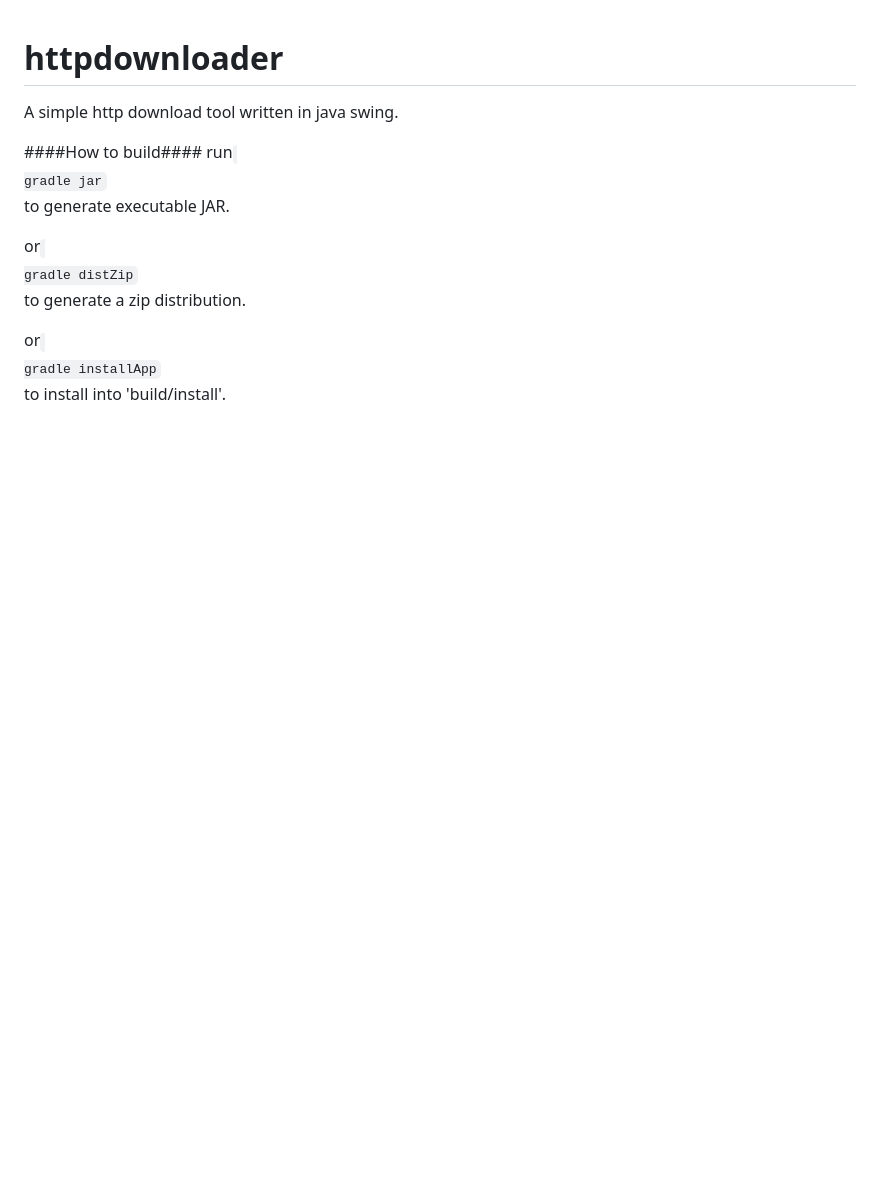
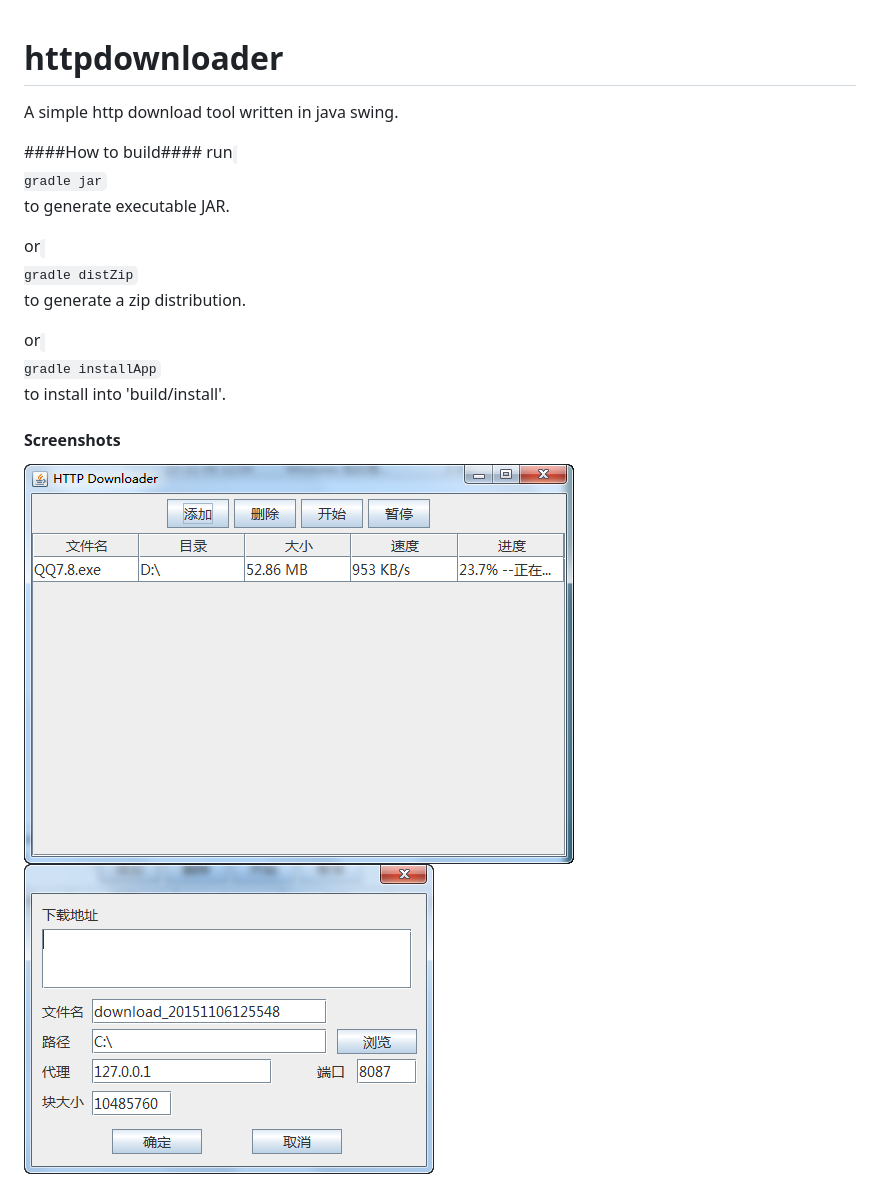
Before and after one commit to kwf2030/httpdownloader, a Markdown page: README.md, the part around the change. Rendered like a GitHub page; pictures changed too: screenshots/add.png (added), screenshots/main.png (added); blank space fills up the shorter version.

Commit message:
add screenshots

```diff
--- a/README.md
+++ b/README.md
@@ -21,3 +21,7 @@ or
 gradle installApp
 </code>
 to install into 'build/install'.
+
+#### Screenshots
+![main](screenshots/main.png)
+![add](screenshots/add.png)
```
